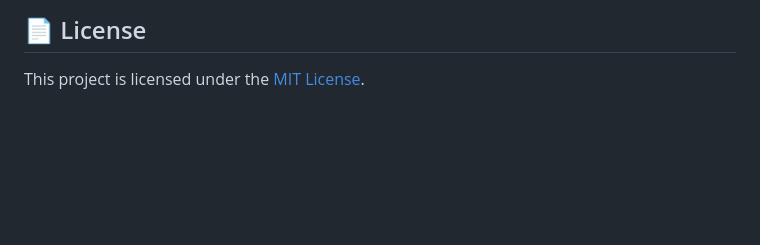
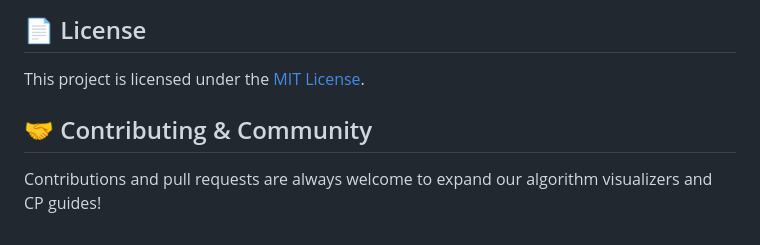
Before and after one commit to baadaldev/cp-mastery-hub, a Markdown page: README.md, the part around the change. Rendered like a GitHub page; blank space fills up the shorter version.

Commit message:
docs: add contributing and roadmap guidelines
Co-authored-by: Baadal89131 <116353827+Baadal89131@users.noreply.github.com>

```diff
--- a/README.md
+++ b/README.md
@@ -126,3 +126,6 @@ cp-mastery-hub/
 
 ## 📄 License
 This project is licensed under the [MIT License](LICENSE).
+
+## 🤝 Contributing & Community
+Contributions and pull requests are always welcome to expand our algorithm visualizers and CP guides!
```
